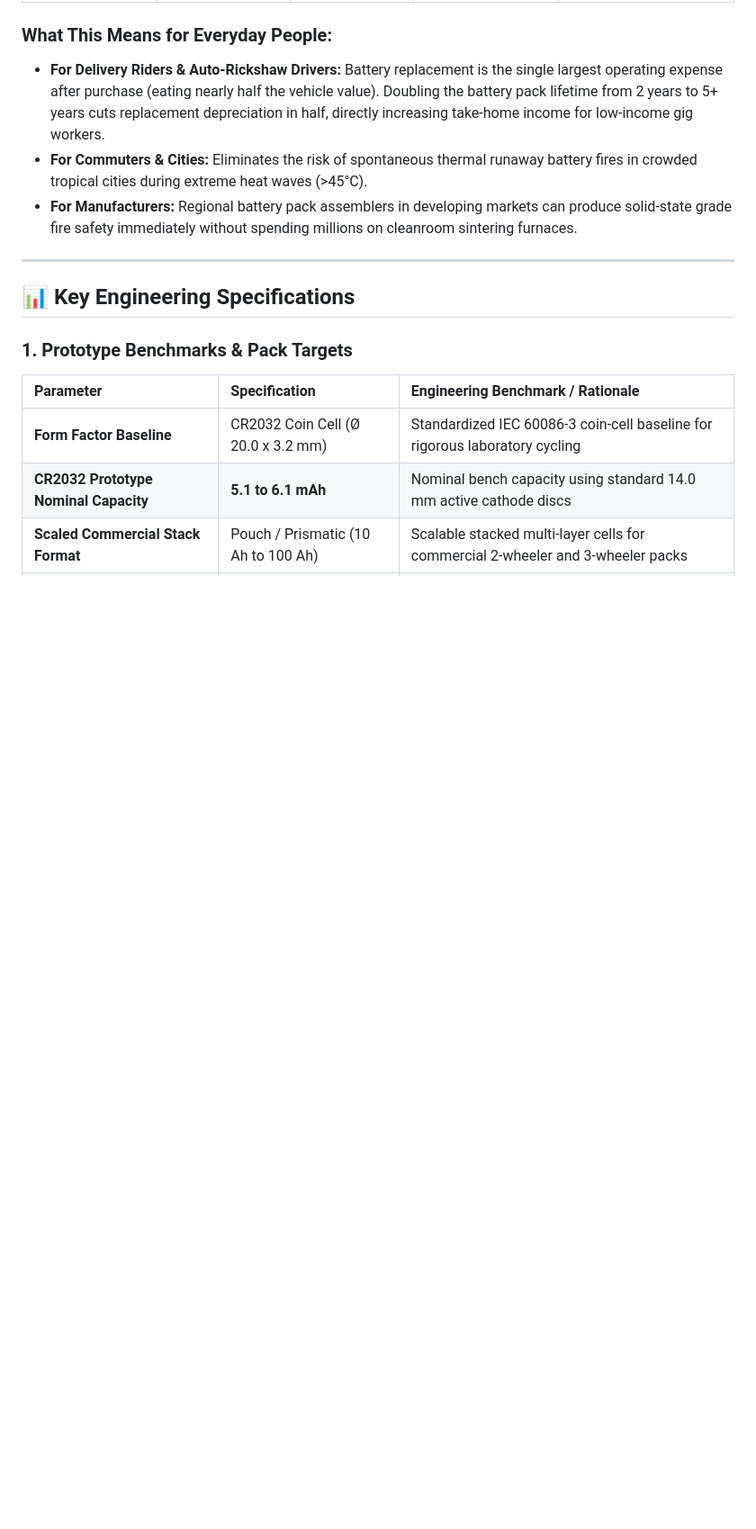
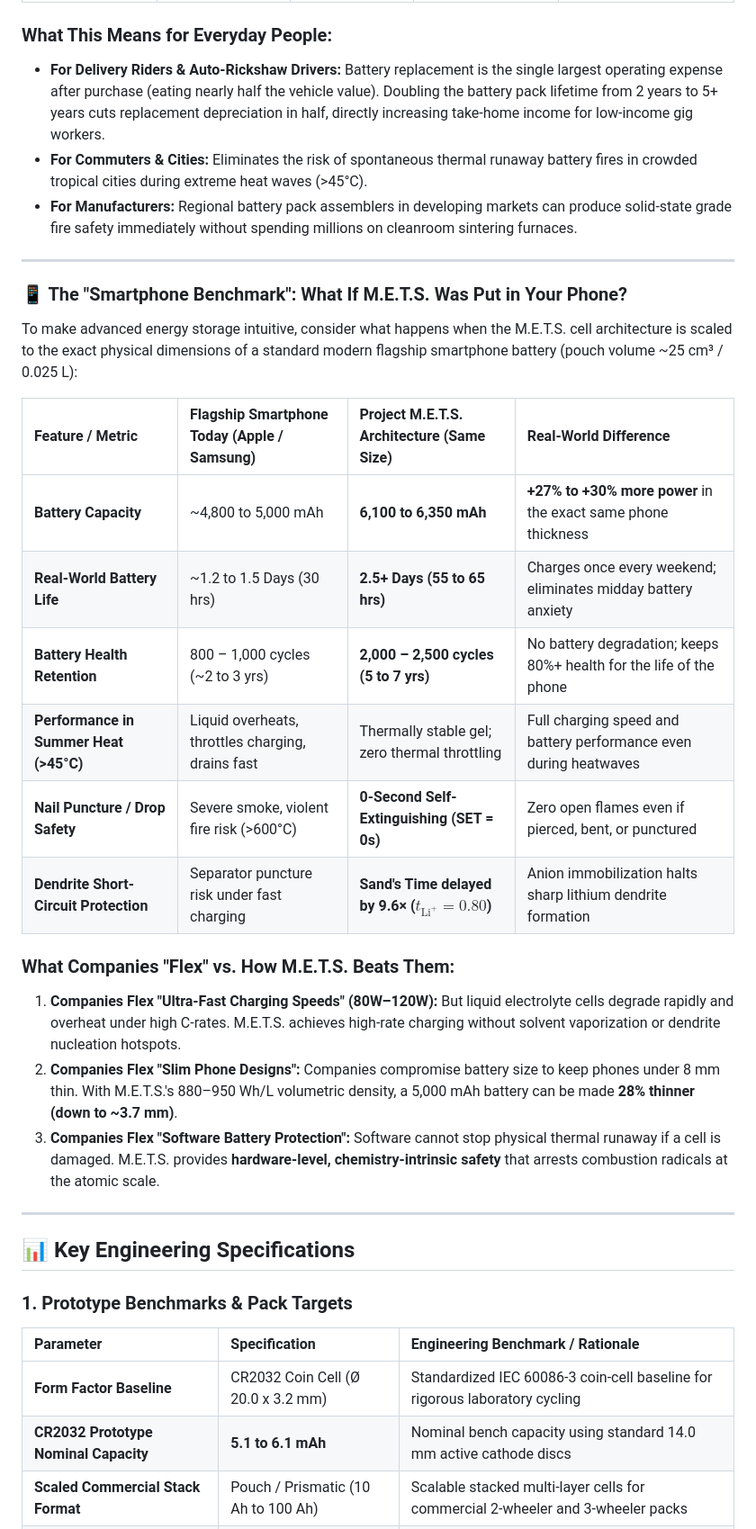
Before and after one commit to neerajpatekar99-blip/M.E.T.S, a Markdown page: README.md, the part around the change. Shown at 90% size. Drawn GitHub-style; blank space fills up the shorter version.

Commit message:
docs: add smartphone benchmark (6,100-6,350 mAh) and commercial flex comparison

```diff
--- a/README.md
+++ b/README.md
@@ -53,6 +53,26 @@ To bridge advanced electrochemical science with community impact, M.E.T.S. trans
 * **For Delivery Riders & Auto-Rickshaw Drivers:** Battery replacement is the single largest operating expense after purchase (eating nearly half the vehicle value). Doubling the battery pack lifetime from 2 years to 5+ years cuts replacement depreciation in half, directly increasing take-home income for low-income gig workers.
 * **For Commuters & Cities:** Eliminates the risk of spontaneous thermal runaway battery fires in crowded tropical cities during extreme heat waves (>45°C).
 * **For Manufacturers:** Regional battery pack assemblers in developing markets can produce solid-state grade fire safety immediately without spending millions on cleanroom sintering furnaces.
+
+---
+
+### 📱 The "Smartphone Benchmark": What If M.E.T.S. Was Put in Your Phone?
+
+To make advanced energy storage intuitive, consider what happens when the M.E.T.S. cell architecture is scaled to the exact physical dimensions of a standard modern flagship smartphone battery (pouch volume ~25 cm³ / 0.025 L):
+
+| Feature / Metric | Flagship Smartphone Today (Apple / Samsung) | Project M.E.T.S. Architecture (Same Size) | Real-World Difference |
+| :--- | :--- | :--- | :--- |
+| **Battery Capacity** | ~4,800 to 5,000 mAh | **6,100 to 6,350 mAh** | **+27% to +30% more power** in the exact same phone thickness |
+| **Real-World Battery Life** | ~1.2 to 1.5 Days (30 hrs) | **2.5+ Days (55 to 65 hrs)** | Charges once every weekend; eliminates midday battery anxiety |
+| **Battery Health Retention** | 800 – 1,000 cycles (~2 to 3 yrs) | **2,000 – 2,500 cycles (5 to 7 yrs)** | No battery degradation; keeps 80%+ health for the life of the phone |
+| **Performance in Summer Heat (>45°C)** | Liquid overheats, throttles charging, drains fast | Thermally stable gel; zero thermal throttling | Full charging speed and battery performance even during heatwaves |
+| **Nail Puncture / Drop Safety** | Severe smoke, violent fire risk (>600°C) | **0-Second Self-Extinguishing (SET = 0s)** | Zero open flames even if pierced, bent, or punctured |
+| **Dendrite Short-Circuit Protection** | Separator puncture risk under fast charging | **Sand's Time delayed by 9.6× ($t_{\text{Li}^+} = 0.80$)** | Anion immobilization halts sharp lithium dendrite formation |
+
+### What Companies "Flex" vs. How M.E.T.S. Beats Them:
+1. **Companies Flex "Ultra-Fast Charging Speeds" (80W–120W):** But liquid electrolyte cells degrade rapidly and overheat under high C-rates. M.E.T.S. achieves high-rate charging without solvent vaporization or dendrite nucleation hotspots.
+2. **Companies Flex "Slim Phone Designs":** Companies compromise battery size to keep phones under 8 mm thin. With M.E.T.S.'s 880–950 Wh/L volumetric density, a 5,000 mAh battery can be made **28% thinner (down to ~3.7 mm)**.
+3. **Companies Flex "Software Battery Protection":** Software cannot stop physical thermal runaway if a cell is damaged. M.E.T.S. provides **hardware-level, chemistry-intrinsic safety** that arrests combustion radicals at the atomic scale.
 
 ---
 
```
